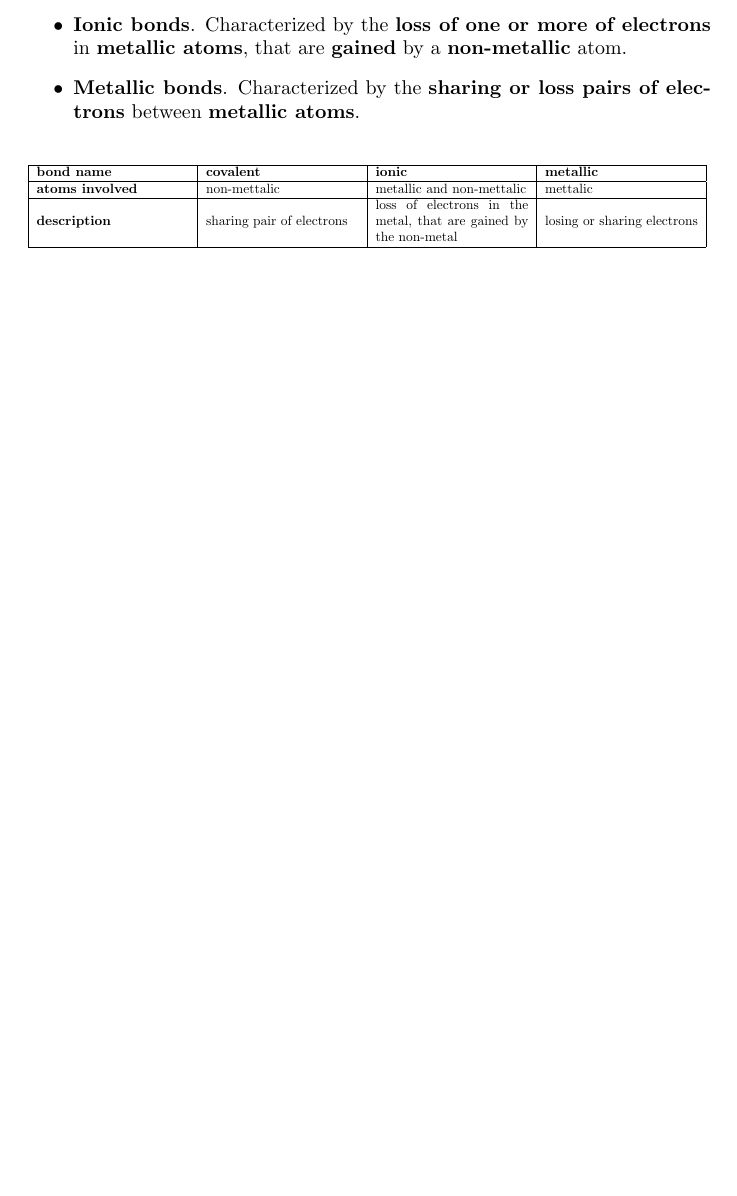
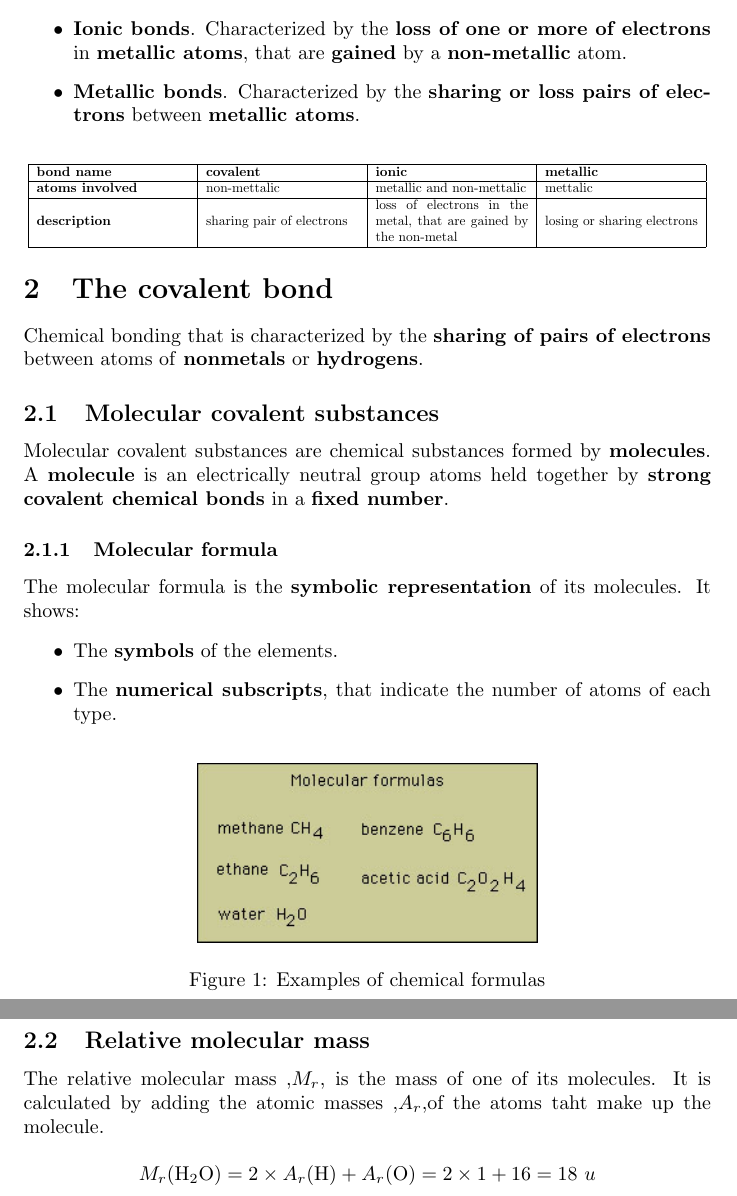
Before and after one commit to javierunix/Docencia, a LaTeX document (FQ3ESO/unit3_fq.tex): part of page 2 of 2 before the commit and two parts of pages 2 and 3 of 3 after it, the two joined at a grey line, cut so that both start at the same text, the shorter picture padded with empty space. Compiled offline with pdfLaTeX.

Commit message:
update repo

```diff
--- a/FQ3ESO/unit3_fq.tex
+++ b/FQ3ESO/unit3_fq.tex
@@ -55,11 +62,42 @@
 						\hline
 						\textbf{atoms involved} & non-mettalic & metallic and non-mettalic & mettalic \\
 						\hline
-						\textbf{description} & sharing pair of electrons & loss of electrons in the metal, that are gained by the non-metal & losing or sharing electrons \\
+						\textbf{description} & sharing pair of electrons & loss of electrons in the metal,
+						that are gained by the non-metal & losing or sharing electrons \\
 						\hline
 					\end{tabular}
 				}
 			\end{center}
 
+	\section{The covalent bond}
+			Chemical bonding that is characterized by the \textbf{sharing of pairs of electrons}
+			between atoms of \textbf{nonmetals} or \textbf{hydrogens}.
+
+		\subsection{Molecular covalent substances}
+			Molecular covalent substances are chemical substances formed by \textbf{molecules}.
+			A \textbf{molecule} is an electrically neutral group atoms held together by
+			\textbf{strong covalent chemical bonds}
+			in a \textbf{fixed number}.
+
+			\subsubsection{Molecular formula}
+				The molecular formula is the \textbf{symbolic representation} of its molecules.
+				It shows:
+
+				\begin{itemize}
+					\item The \textbf{symbols} of the elements.
+					\item The \textbf{numerical subscripts}, that indicate the number of atoms of each type.
+				\end{itemize}
+
+				\begin{figure}[htp]
+					\centering
+					\includegraphics[width=6cm]{formula.jpg}
+					\caption{Examples of chemical formulas}
+				\end{figure}
+
+			\subsection{Relative molecular mass}
+				The relative molecular mass ,\textbf{\textit{$M_{r}$}}, is the mass of one of its molecules.
+				It is calculated by adding the atomic masses ,\textbf{\textit{$A_{r}$}},of the atoms taht make up the molecule.
+
+				\[ M_{r}(\ce{H2O}) = 2 \times A_{r}(\ce{H}) + A_{r}(\ce{O}) = 2 \times 1 + 16 = 18\ u\]
 
 \end{document}
```
Also changed, not shown: FQ3ESO/unit3_fq.pdf, FQ3ESO/unit3_fq.tex (21 more changed lines), 1 other file.
